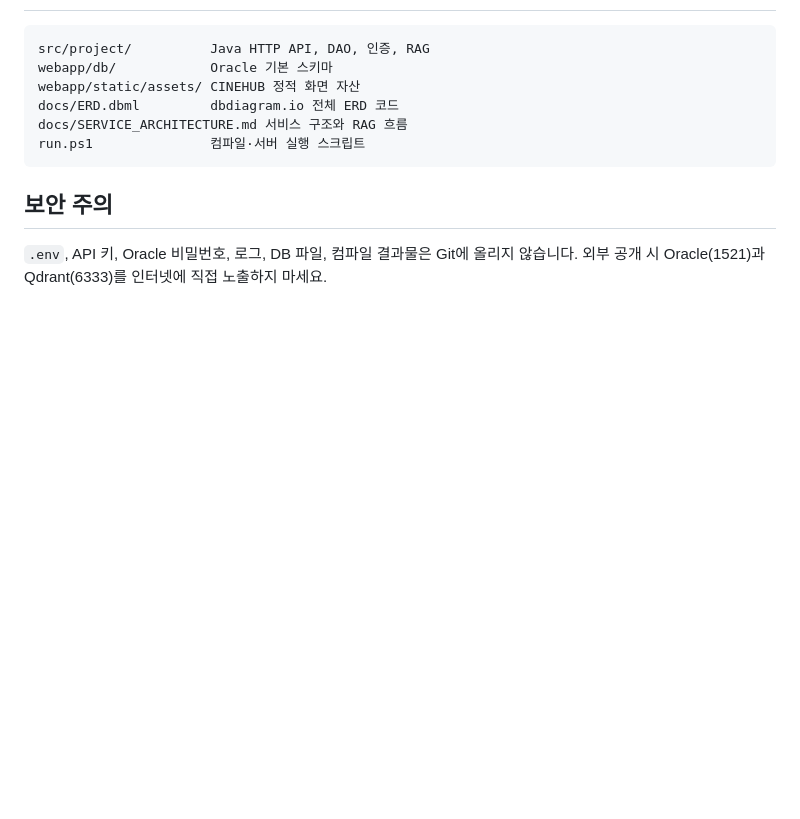
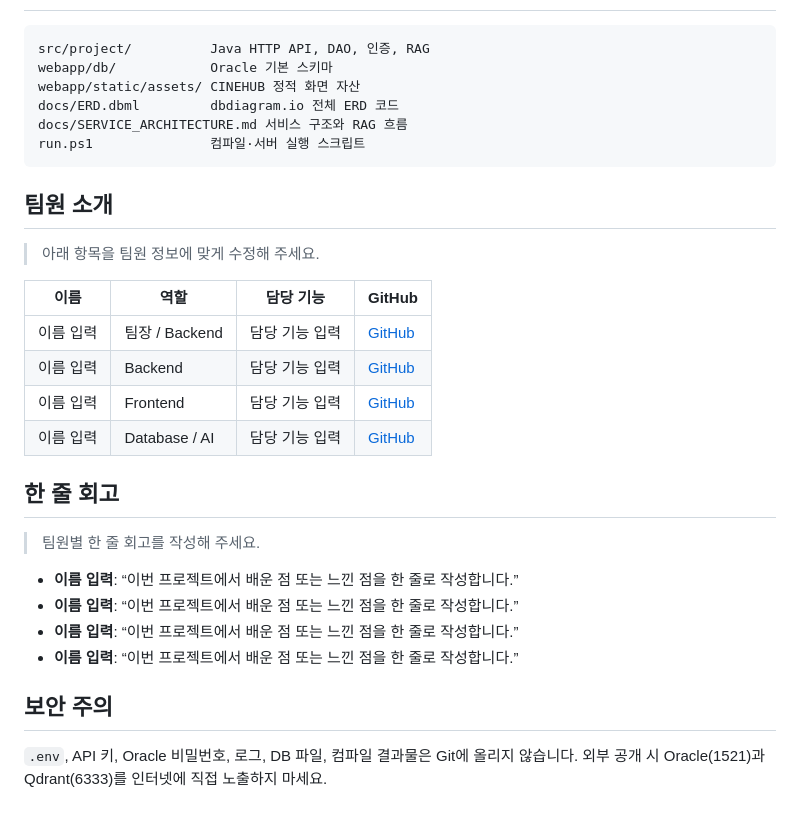
Before and after one commit to dusghk0802/1st_project, a Markdown page: README.md, the part around the change. Rendered like a GitHub page; blank space fills up the shorter version.

Commit message:
Add team introduction and retrospective template

````diff
--- a/README.md
+++ b/README.md
@@ -151,6 +151,26 @@ docs/SERVICE_ARCHITECTURE.md 서비스 구조와 RAG 흐름
 run.ps1               컴파일·서버 실행 스크립트
 ```
 
+## 팀원 소개
+
+> 아래 항목을 팀원 정보에 맞게 수정해 주세요.
+
+| 이름 | 역할 | 담당 기능 | GitHub |
+| --- | --- | --- | --- |
+| 이름 입력 | 팀장 / Backend | 담당 기능 입력 | [GitHub](https://github.com/) |
+| 이름 입력 | Backend | 담당 기능 입력 | [GitHub](https://github.com/) |
+| 이름 입력 | Frontend | 담당 기능 입력 | [GitHub](https://github.com/) |
+| 이름 입력 | Database / AI | 담당 기능 입력 | [GitHub](https://github.com/) |
+
+## 한 줄 회고
+
+> 팀원별 한 줄 회고를 작성해 주세요.
+
+- **이름 입력**: “이번 프로젝트에서 배운 점 또는 느낀 점을 한 줄로 작성합니다.”
+- **이름 입력**: “이번 프로젝트에서 배운 점 또는 느낀 점을 한 줄로 작성합니다.”
+- **이름 입력**: “이번 프로젝트에서 배운 점 또는 느낀 점을 한 줄로 작성합니다.”
+- **이름 입력**: “이번 프로젝트에서 배운 점 또는 느낀 점을 한 줄로 작성합니다.”
+
 ## 보안 주의
 
 `.env`, API 키, Oracle 비밀번호, 로그, DB 파일, 컴파일 결과물은 Git에 올리지 않습니다. 외부 공개 시 Oracle(1521)과 Qdrant(6333)를 인터넷에 직접 노출하지 마세요.
````
